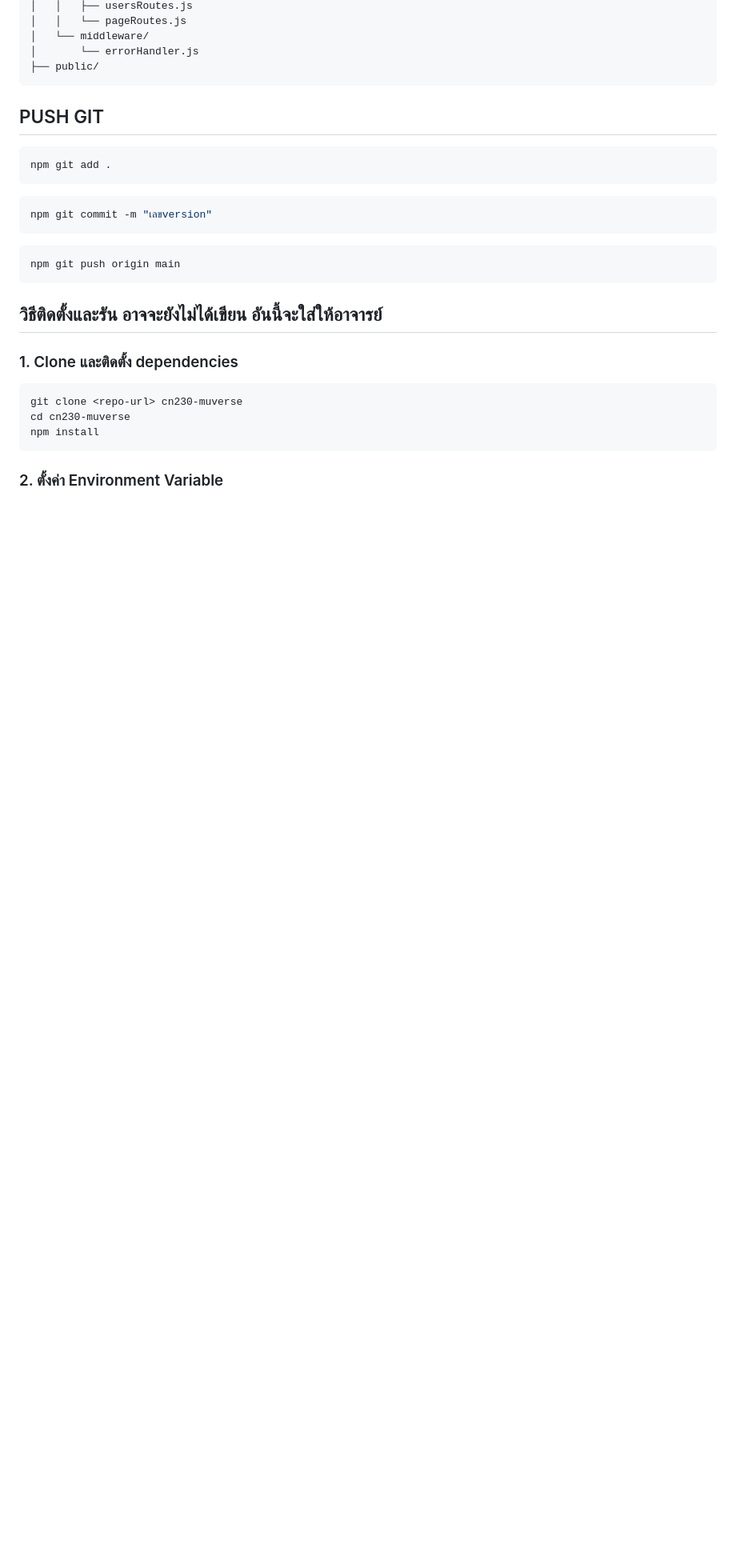
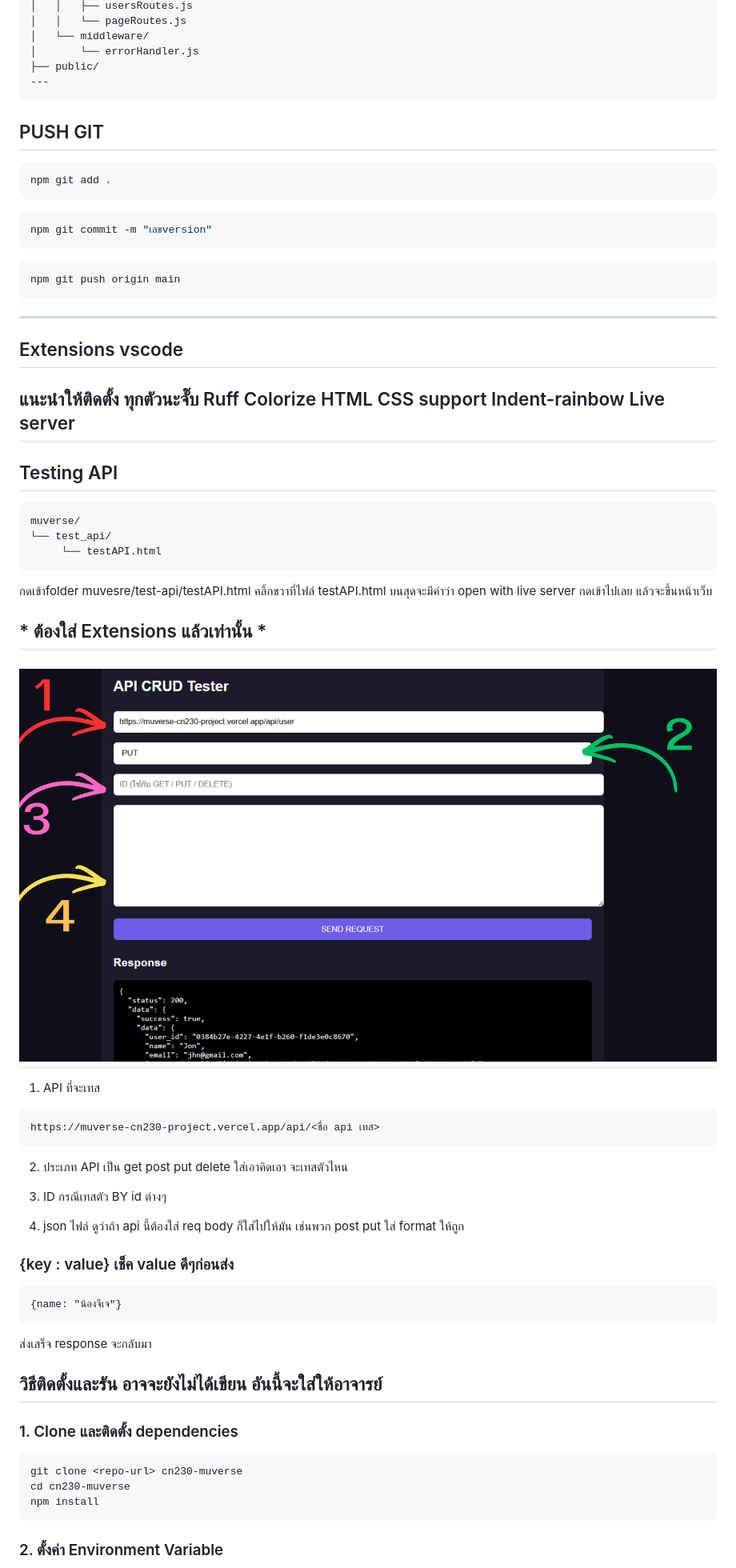
Before and after one commit to 6710615151/muverse, a Markdown page: README.md, the part around the change printed below. Shown: that part at 80% size. GitHub-like rendering; pictures changed too: assets/API.png (added); blank space fills up the shorter version.

Commit message:
0.1.3(testAPI)

````diff
--- a/README.md
+++ b/README.md
@@ -32,6 +32,7 @@ cn230-muverse/
 │   └── middleware/
 │       └── errorHandler.js
 ├── public/
+---
 ```
 ## PUSH GIT
 
@@ -44,6 +45,46 @@ npm git commit -m "เลขversion"
 ```bash
 npm git push origin main
 ```
+---
+## Extensions vscode
+แนะนำให้ติดตั้ง ทุกตัวนะจั๊บ
+Ruff
+Colorize
+HTML CSS support
+Indent-rainbow
+Live server
+---
+## Testing API
+```
+muverse/
+└── test_api/
+     └── testAPI.html
+```
+
+กดเข้าfolder muvesre/test-api/testAPI.html
+คลิ้กขวาที่ไฟล์ testAPI.html  บนสุดจะมีคำว่า open with live server
+กดเข้าไปเลย แล้วจะขึ้นหน้าเว็บ
+
+
+## * ต้องใส่ Extensions แล้วเท่านั้น *
+![API](assets/API.png)
+---
+
+1. API ที่จะเทส
+```
+https://muverse-cn230-project.vercel.app/api/<ชื่อ api เทส>
+```
+2. ประเภท API เป็น get post put delete ใส่เอาคิดเอา จะเทสตัวไหน
+
+3. ID กรณีเทสตัว BY id ต่างๆ
+
+4. json ไฟล์ ดูว่าถ้า api นี้ต้องใส่ req body ก็ใส่ไปให้มัน เช่นพวก post put ใส่ format ให้ถูก
+### {key : value} เช็ค value ดีๆก่อนส่ง
+```
+{name: "น้องจีเจ"}
+```
+ส่งเสร็จ response จะกลับมา
+
 
 ## วิธีติดตั้งและรัน อาจจะยังไม่ได้เขียน อันนี้จะใส่ให้อาจารย์
 
````
Also changed, not shown: other parts of README.md (+1 -1 lines).
